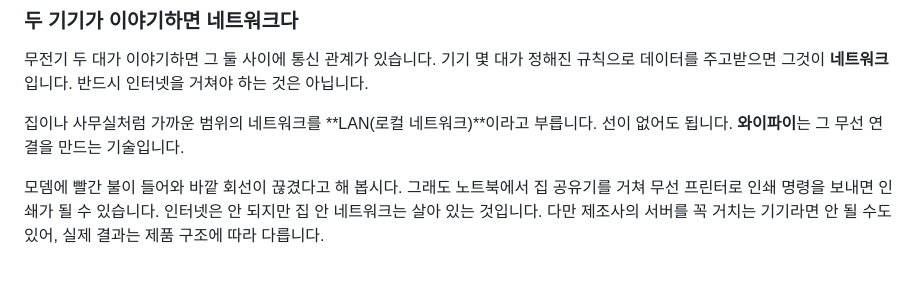
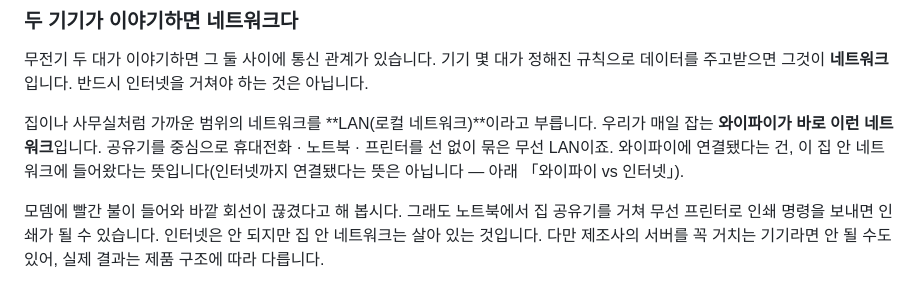
Before and after one commit to daehyub71/vibecoding-it-basics, a Markdown page: materials/part1-3.md, the part around the change. Rendered like a GitHub page.

Commit message:
Part1-3 강의 자료: 와이파이 = 네트워크(무선 LAN) 설명 추가
Co-Authored-By: Claude Opus 5.5 <noreply@anthropic.com>

```diff
--- a/materials/part1-3.md
+++ b/materials/part1-3.md
@@ -52,7 +52,7 @@
 
 무전기 두 대가 이야기하면 그 둘 사이에 통신 관계가 있습니다. 기기 몇 대가 정해진 규칙으로 데이터를 주고받으면 그것이 **네트워크**입니다. 반드시 인터넷을 거쳐야 하는 것은 아닙니다.
 
-집이나 사무실처럼 가까운 범위의 네트워크를 **LAN(로컬 네트워크)**이라고 부릅니다. 선이 없어도 됩니다. **와이파이**는 그 무선 연결을 만드는 기술입니다.
+집이나 사무실처럼 가까운 범위의 네트워크를 **LAN(로컬 네트워크)**이라고 부릅니다. 우리가 매일 잡는 **와이파이가 바로 이런 네트워크**입니다. 공유기를 중심으로 휴대전화 · 노트북 · 프린터를 선 없이 묶은 무선 LAN이죠. 와이파이에 연결됐다는 건, 이 집 안 네트워크에 들어왔다는 뜻입니다(인터넷까지 연결됐다는 뜻은 아닙니다 — 아래 「와이파이 vs 인터넷」).
 
 모뎀에 빨간 불이 들어와 바깥 회선이 끊겼다고 해 봅시다. 그래도 노트북에서 집 공유기를 거쳐 무선 프린터로 인쇄 명령을 보내면 인쇄가 될 수 있습니다. 인터넷은 안 되지만 집 안 네트워크는 살아 있는 것입니다. 다만 제조사의 서버를 꼭 거치는 기기라면 안 될 수도 있어, 실제 결과는 제품 구조에 따라 다릅니다.
 
```
